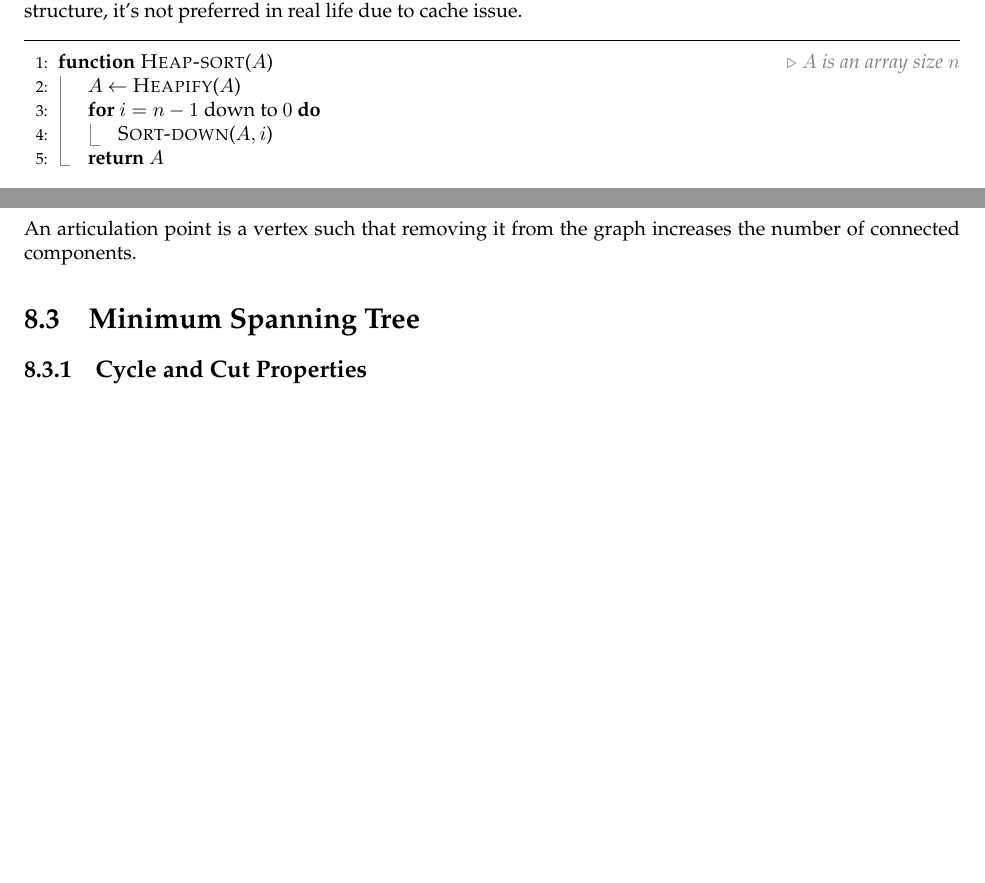
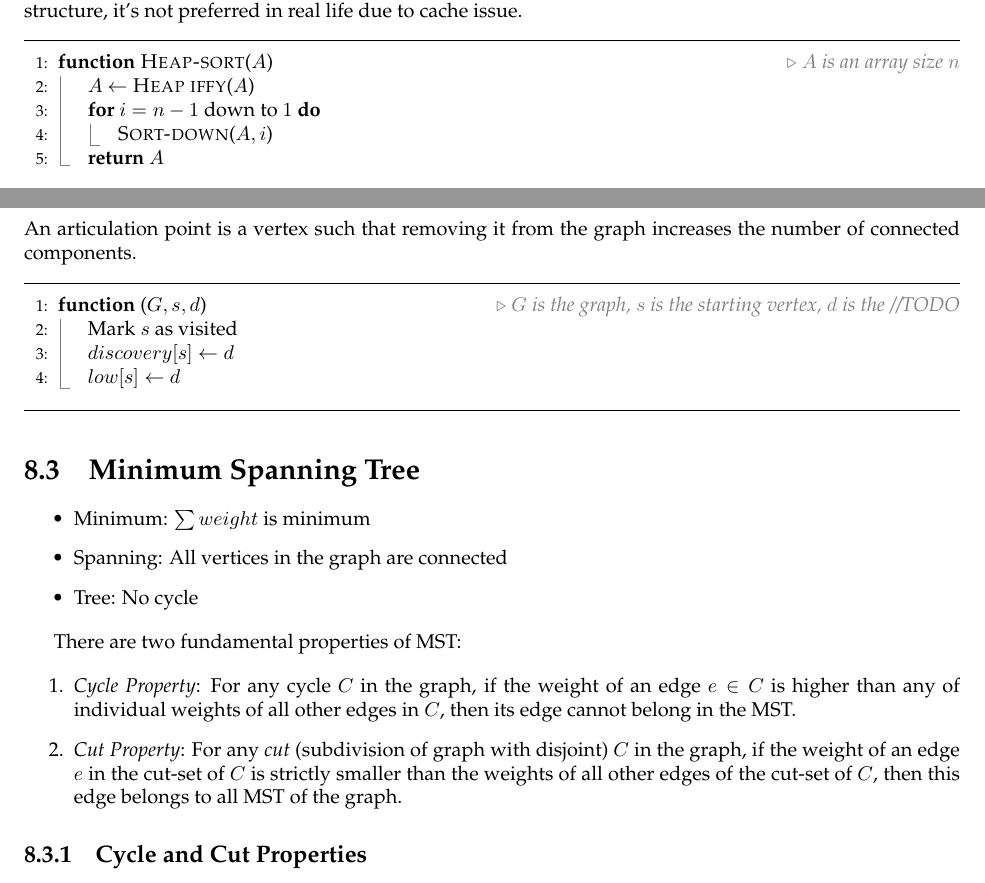
Before and after one commit to theopn/dsa-review, a LaTeX thesis (dsa-mini-textbook.tex, which reads chapters/chapter3.tex): two parts of pages 11 and 22 of 23 before the commit and two parts of pages 11 and 23 of 24 after it, joined at a grey line, cut so that both start at the same text, the shorter picture padded with empty space. Compiled offline with pdfLaTeX.

Commit message:
feat: add sortdown, articulation points basics

```diff
--- a/chapters/chapter3.tex
+++ b/chapters/chapter3.tex
@@ -193,8 +193,8 @@ The first three sorting algorithms we will discuss are \textproc{Bubble-sort}, \
 \noindent \hrulefill
 \begin{algorithmic}[1]
   \Function{Heap-sort}{$A$} \Comment{$A$ is an array size $n$}
-    \State $A$ $\gets$ \Call{Heapify}{$A$}
-    \For{$i = n - 1$ down to $0$}
+    \State $A$ $\gets$ \Call{Heap iffy}{$A$}
+    \For{$i = n - 1$ down to $1$}
       \State \Call{Sort-down}{$A, i$}
     \EndFor
     \State \Return{$A$}
--- a/dsa-mini-textbook.tex
+++ b/dsa-mini-textbook.tex
@@ -15,6 +15,7 @@
 \usepackage{import} % better \input \include
 \usepackage{multicol}
 \usepackage{palatino} % font
+\usepackage{soul} % \st
 \usepackage{tikz} % you know what tikz is
 
 % Pkg used for both header and footer
@@ -244,8 +245,30 @@ Dijkstra should not be used on a graph with negative edge(s).
 
 An articulation point is a vertex such that removing it from the graph increases the number of connected components.
 
+\noindent \hrulefill
+\begin{algorithmic}[1]
+  \Function{}{$G, s, d$} \Comment{$G$ is the graph, $s$ is the starting vertex, $d$ is the //TODO}
+  \State Mark $s$ as visited
+  \State $discovery[s] \gets d$
+  \State $low[s] \gets d$
+  \EndFunction
+\end{algorithmic}
+\noindent \hrulefill
 
 \section{Minimum Spanning Tree}
+
+\begin{itemize}
+  \item Minimum: $\sum weight$ is minimum
+  \item Spanning: All vertices in the graph are connected
+  \item Tree: No cycle
+\end{itemize}
+
+There are two fundamental properties of MST:
+
+\begin{enumerate}
+  \item \textit{Cycle Property}: For any cycle $C$ in the graph, if the weight of an edge $e \in C$ is higher than any of individual weights of all other edges in $C$, then its edge cannot belong in the MST.
+  \item \textit{Cut Property}: For any \textit{cut} (subdivision of graph with disjoint) $C$ in the graph, if the weight of an edge $e$ in the cut-set of $C$ is strictly smaller than the weights of all other edges of the cut-set of $C$, then this edge belongs to all MST of the graph.
+\end{enumerate}
 
 \subsection{Cycle and Cut Properties}
 
```
Also changed, not shown: chapters/chapter3.tex (33 more changed lines).
